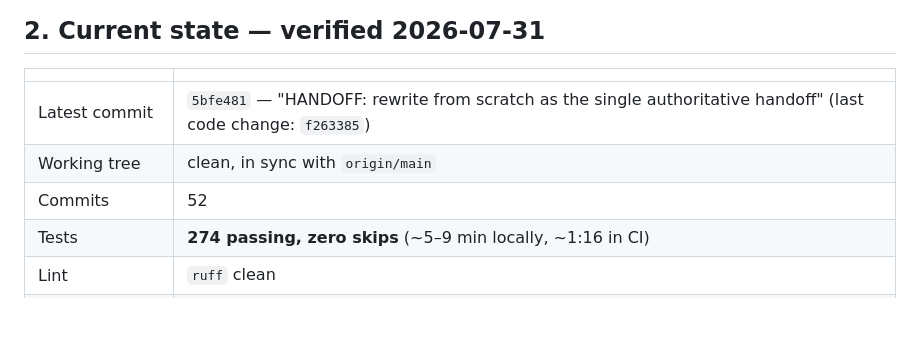
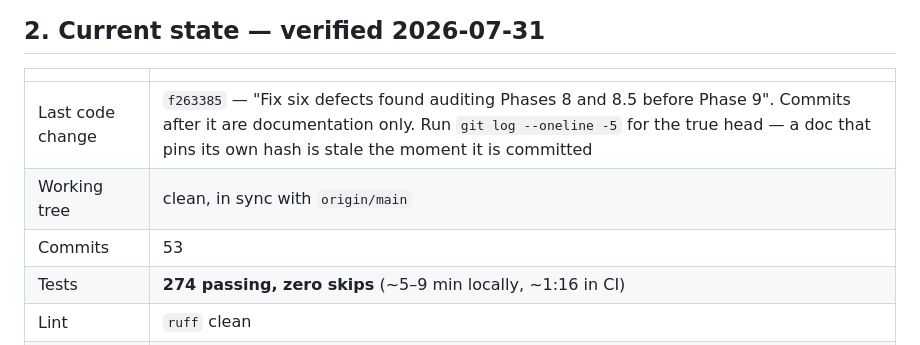
Before and after one commit to Dhanu2626/launderlab, a Markdown page: HANDOFF.md, the part around the change. Rendered like a GitHub page; blank space fills up the shorter version.

Commit message:
HANDOFF: stop pinning its own hash
A doc that records its own commit hash is stale the instant it is
committed, and it needed a follow-up commit every time to fix. It now
records the last CODE change instead - which is what a new session
actually needs - and says to run git log for the true head.

Co-Authored-By: Claude Opus 5 <noreply@anthropic.com>

```diff
--- a/HANDOFF.md
+++ b/HANDOFF.md
@@ -53,9 +53,9 @@ thing here — preserve it.
 
 | | |
 |---|---|
-| Latest commit | `5bfe481` — "HANDOFF: rewrite from scratch as the single authoritative handoff" (last code change: `f263385`) |
+| Last code change | `f263385` — "Fix six defects found auditing Phases 8 and 8.5 before Phase 9". Commits after it are documentation only. Run `git log --oneline -5` for the true head — a doc that pins its own hash is stale the moment it is committed |
 | Working tree | clean, in sync with `origin/main` |
-| Commits | 52 |
+| Commits | 53 |
 | Tests | **274 passing, zero skips** (~5–9 min locally, ~1:16 in CI) |
 | Lint | `ruff` clean |
 | CI | GitHub Actions green on every push, and **actually runs everything** — see §3 |
```
